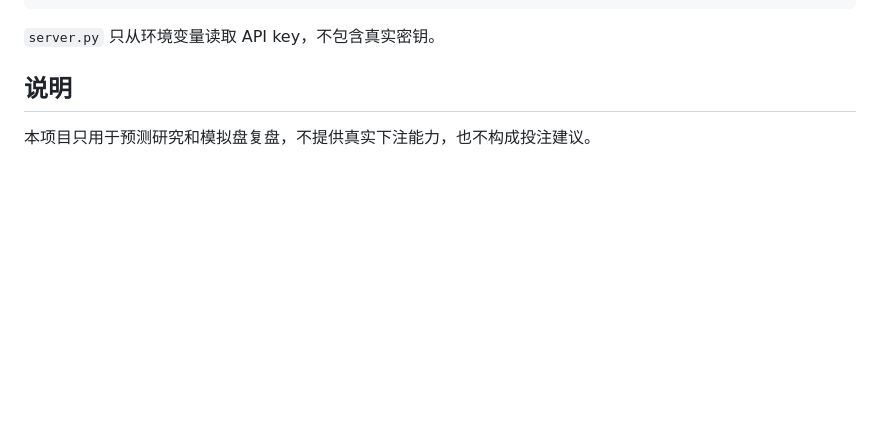
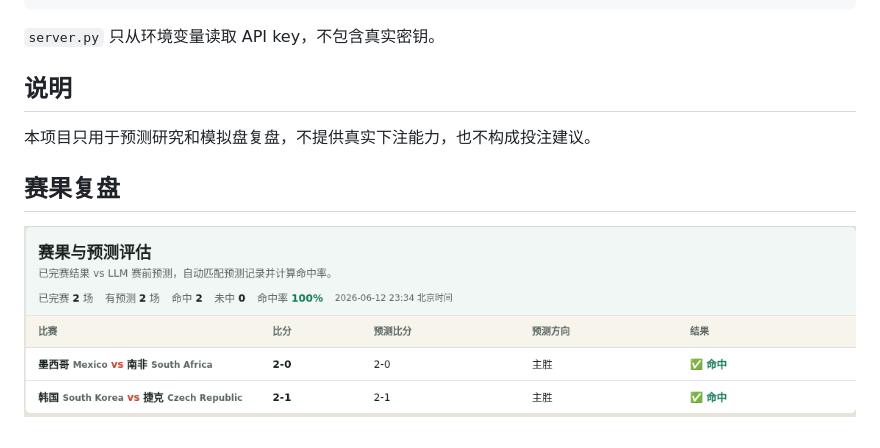
Before and after one commit to hanzichuan5-ctrl/worldcut-2026, a Markdown page: README.md, the part around the change. Drawn GitHub-style; pictures changed too: assets/results-panel.png (added); blank space fills up the shorter version.

Commit message:
Add live results panel screenshot

```diff
--- a/README.md
+++ b/README.md
@@ -61,3 +61,7 @@ sing-box*.json
 ## 说明
 
 本项目只用于预测研究和模拟盘复盘，不提供真实下注能力，也不构成投注建议。
+
+## 赛果复盘
+
+![赛果与预测评估](assets/results-panel.png)
```
